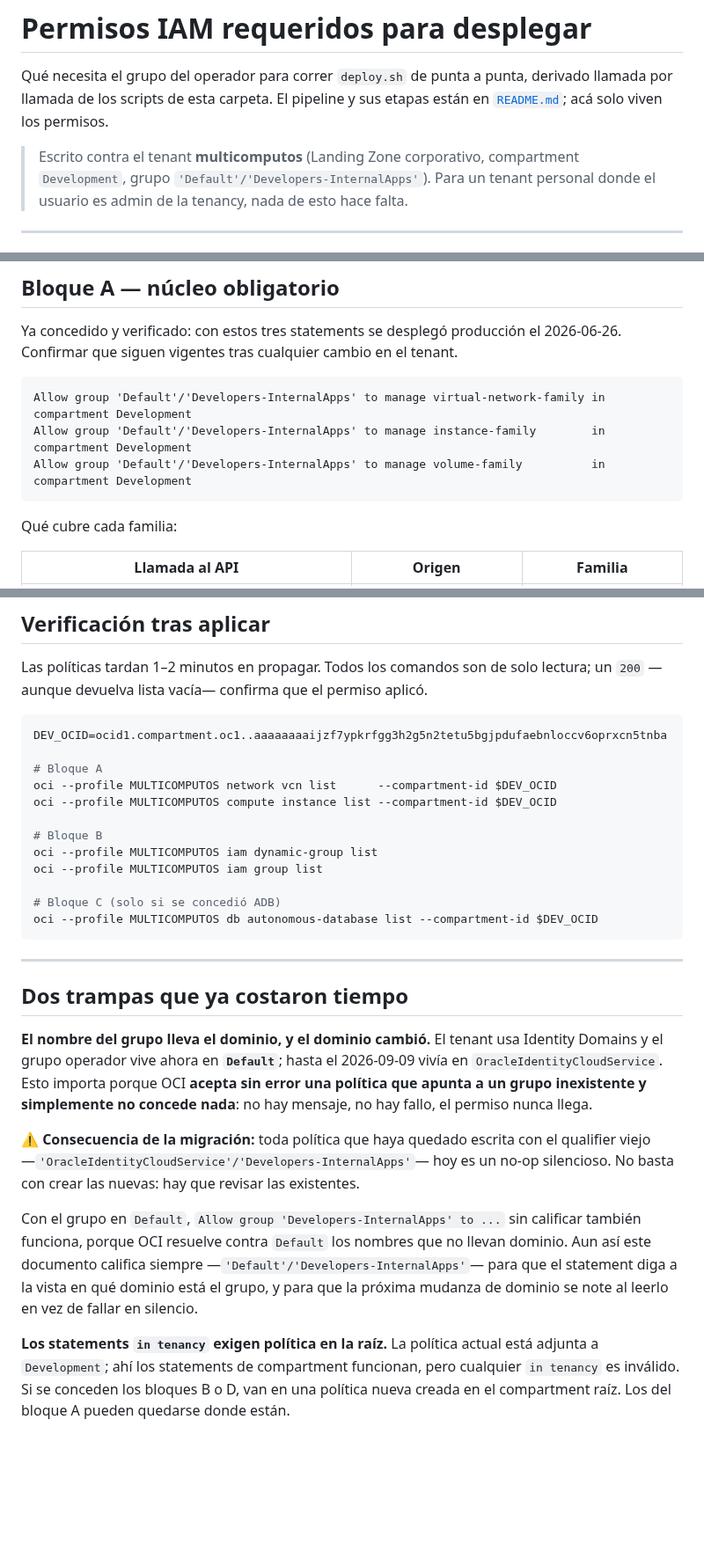
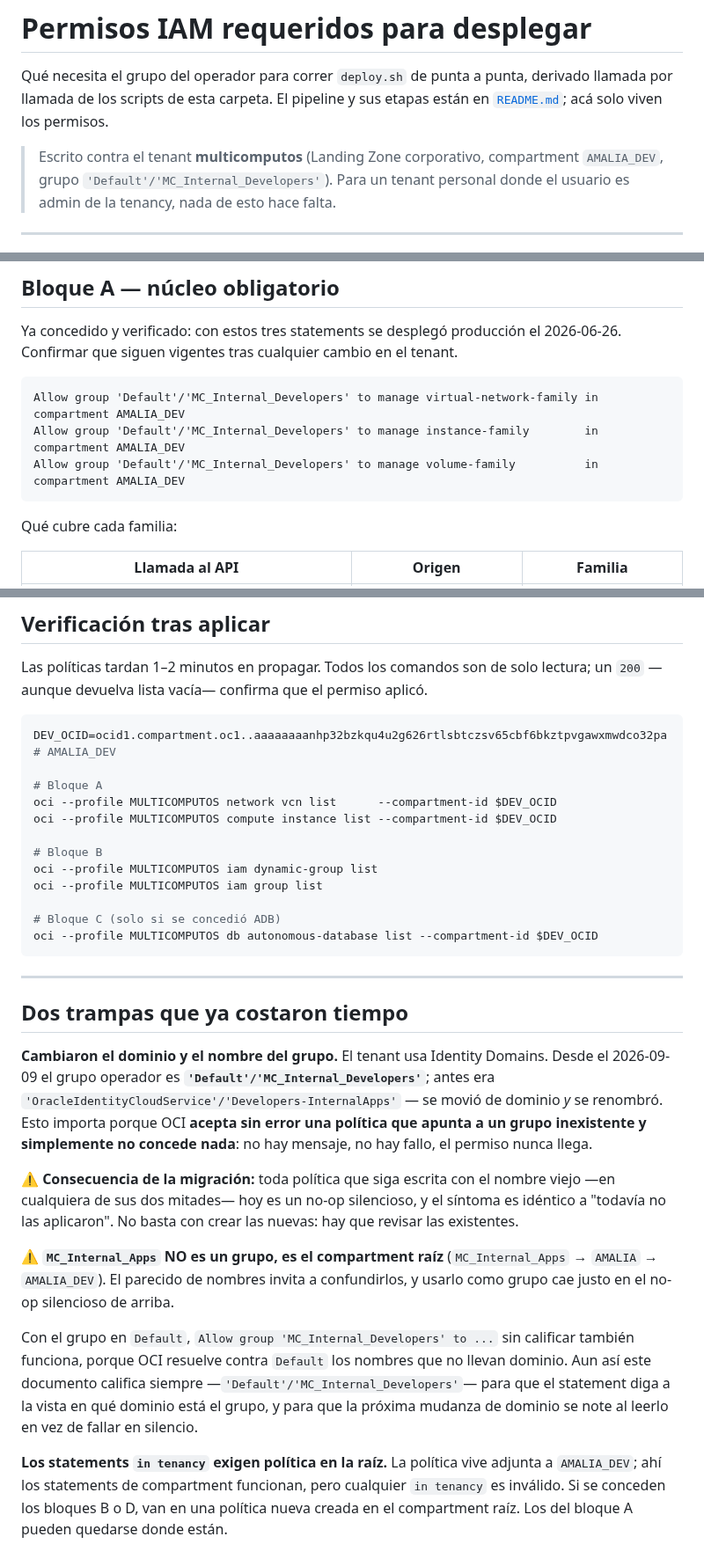
Before and after one commit to emgonzalez/tender-opportunity-tracker, a Markdown page: oci/PERMISOS-IAM.md, 3 parts joined by grey strips. Shown at 88% size. Rendered like a GitHub page; blank space fills up the shorter version.

Commit message:
docs(oci): el grupo operador es MC_Internal_Developers en AMALIA_DEV
Dos correcciones sobre el mismo documento, ambas necesarias para que el texto
sirva de verdad como pedido de políticas.

1. El grupo cambió de dominio Y de nombre: era
   'OracleIdentityCloudService'/'Developers-InternalApps' y ahora es
   'Default'/'MC_Internal_Developers'. Se actualizan los 11 statements.

2. Los statements apuntaban a `in compartment Development`, un compartment
   eliminado el 2026-09-08. Ahora apuntan a AMALIA_DEV, el destino real según el
   plan de despliegue. También se corrige el OCID de la sección de verificación,
   que seguía siendo el de Development.

Se agrega un aviso explícito de que `MC_Internal_Apps` NO es un grupo sino el
compartment raíz (MC_Internal_Apps → AMALIA → AMALIA_DEV), verificado caminando
la jerarquía con `iam compartment get`. El parecido de nombres invita a usarlo
como grupo, y eso cae justo en el no-op silencioso que documenta la sección:
OCI acepta una política que apunta a un grupo inexistente y no concede nada, con
un síntoma idéntico a "todavía no las aplicaron".

Co-Authored-By: Claude Opus 5 <noreply@anthropic.com>
Claude-Session: https://claude.ai/code/session_01Q1rERBmbeGn4T55Cw3Er5r

````diff
--- a/oci/PERMISOS-IAM.md
+++ b/oci/PERMISOS-IAM.md
@@ -5,7 +5,7 @@ llamada por llamada de los scripts de esta carpeta. El pipeline y sus etapas est
 [`README.md`](README.md); acá solo viven los permisos.
 
 > Escrito contra el tenant **multicomputos** (Landing Zone corporativo, compartment
-> `Development`, grupo `'Default'/'Developers-InternalApps'`). Para un tenant personal
+> `AMALIA_DEV`, grupo `'Default'/'MC_Internal_Developers'`). Para un tenant personal
 > donde el usuario es admin de la tenancy, nada de esto hace falta.
 
 ---
@@ -30,9 +30,9 @@ Ya concedido y verificado: con estos tres statements se desplegó producción el
 2026-06-26. Confirmar que siguen vigentes tras cualquier cambio en el tenant.
 
 ```
-Allow group 'Default'/'Developers-InternalApps' to manage virtual-network-family in compartment Development
-Allow group 'Default'/'Developers-InternalApps' to manage instance-family        in compartment Development
-Allow group 'Default'/'Developers-InternalApps' to manage volume-family          in compartment Development
+Allow group 'Default'/'MC_Internal_Developers' to manage virtual-network-family in compartment AMALIA_DEV
+Allow group 'Default'/'MC_Internal_Developers' to manage instance-family        in compartment AMALIA_DEV
+Allow group 'Default'/'MC_Internal_Developers' to manage volume-family          in compartment AMALIA_DEV
 ```
 
 Qué cubre cada familia:
@@ -186,7 +186,7 @@ Las políticas tardan 1–2 minutos en propagar. Todos los comandos son de solo
 un `200` —aunque devuelva lista vacía— confirma que el permiso aplicó.
 
 ```bash
-DEV_OCID=ocid1.compartment.oc1..aaaaaaaaijzf7ypkrfgg3h2g5n2tetu5bgjpdufaebnloccv6oprxcn5tnba
+DEV_OCID=ocid1.compartment.oc1..aaaaaaaanhp32bzkqu4u2g626rtlsbtczsv65cbf6bkztpvgawxmwdco32pa  # AMALIA_DEV
 
 # Bloque A
 oci --profile MULTICOMPUTOS network vcn list      --compartment-id $DEV_OCID
@@ -204,23 +204,29 @@ oci --profile MULTICOMPUTOS db autonomous-database list --compartment-id $DEV_OC
 
 ## Dos trampas que ya costaron tiempo
 
-**El nombre del grupo lleva el dominio, y el dominio cambió.** El tenant usa Identity
-Domains y el grupo operador vive ahora en **`Default`**; hasta el 2026-09-09 vivía en
-`OracleIdentityCloudService`. Esto importa porque OCI **acepta sin error una política que
-apunta a un grupo inexistente y simplemente no concede nada**: no hay mensaje, no hay
-fallo, el permiso nunca llega.
+**Cambiaron el dominio y el nombre del grupo.** El tenant usa Identity Domains. Desde
+el 2026-09-09 el grupo operador es **`'Default'/'MC_Internal_Developers'`**; antes era
+`'OracleIdentityCloudService'/'Developers-InternalApps'` — se movió de dominio *y* se
+renombró. Esto importa porque OCI **acepta sin error una política que apunta a un grupo
+inexistente y simplemente no concede nada**: no hay mensaje, no hay fallo, el permiso
+nunca llega.
 
-⚠️ **Consecuencia de la migración:** toda política que haya quedado escrita con el
-qualifier viejo —`'OracleIdentityCloudService'/'Developers-InternalApps'`— hoy es un
-no-op silencioso. No basta con crear las nuevas: hay que revisar las existentes.
+⚠️ **Consecuencia de la migración:** toda política que siga escrita con el nombre viejo
+—en cualquiera de sus dos mitades— hoy es un no-op silencioso, y el síntoma es idéntico
+a "todavía no las aplicaron". No basta con crear las nuevas: hay que revisar las
+existentes.
 
-Con el grupo en `Default`, `Allow group 'Developers-InternalApps' to ...` sin calificar
+⚠️ **`MC_Internal_Apps` NO es un grupo, es el compartment raíz** (`MC_Internal_Apps` →
+`AMALIA` → `AMALIA_DEV`). El parecido de nombres invita a confundirlos, y usarlo como
+grupo cae justo en el no-op silencioso de arriba.
+
+Con el grupo en `Default`, `Allow group 'MC_Internal_Developers' to ...` sin calificar
 también funciona, porque OCI resuelve contra `Default` los nombres que no llevan dominio.
-Aun así este documento califica siempre —`'Default'/'Developers-InternalApps'`— para que
+Aun así este documento califica siempre —`'Default'/'MC_Internal_Developers'`— para que
 el statement diga a la vista en qué dominio está el grupo, y para que la próxima mudanza
 de dominio se note al leerlo en vez de fallar en silencio.
 
-**Los statements `in tenancy` exigen política en la raíz.** La política actual está
-adjunta a `Development`; ahí los statements de compartment funcionan, pero cualquier
+**Los statements `in tenancy` exigen política en la raíz.** La política vive
+adjunta a `AMALIA_DEV`; ahí los statements de compartment funcionan, pero cualquier
 `in tenancy` es inválido. Si se conceden los bloques B o D, van en una política nueva
 creada en el compartment raíz. Los del bloque A pueden quedarse donde están.
````
Also changed, not shown: other parts of oci/PERMISOS-IAM.md (+10 -10 lines).
